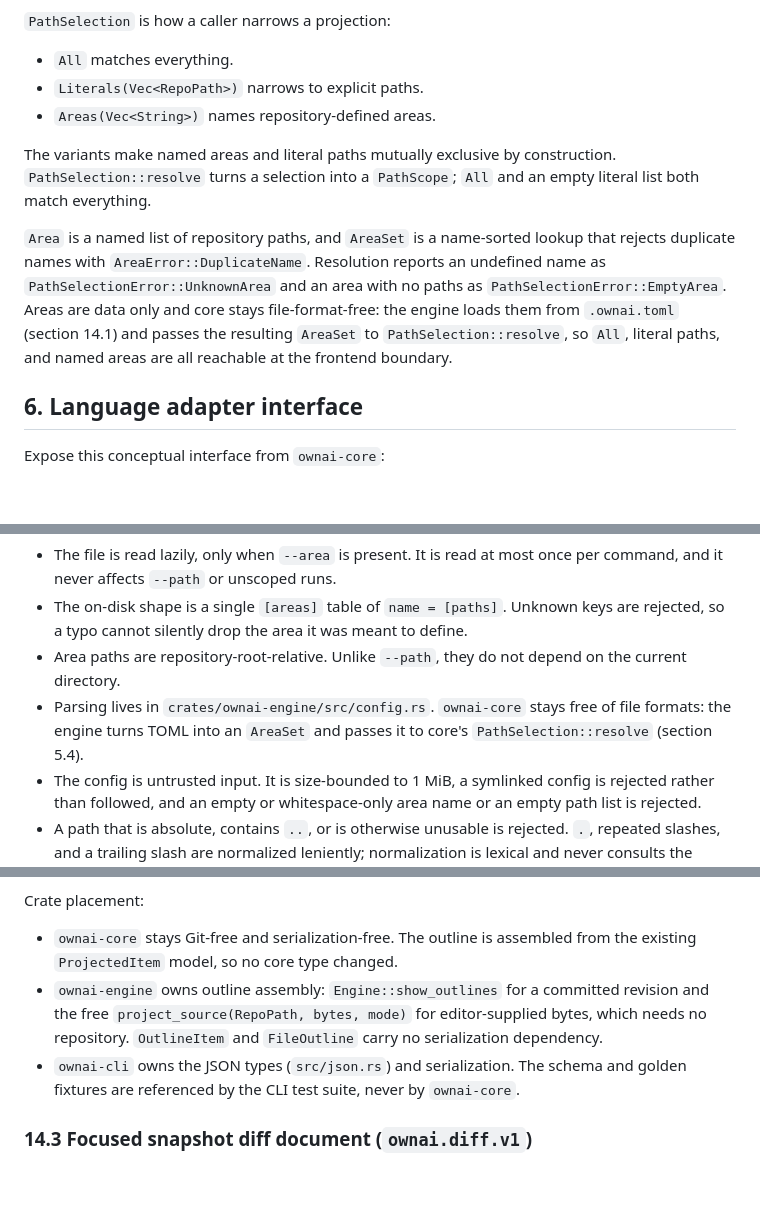
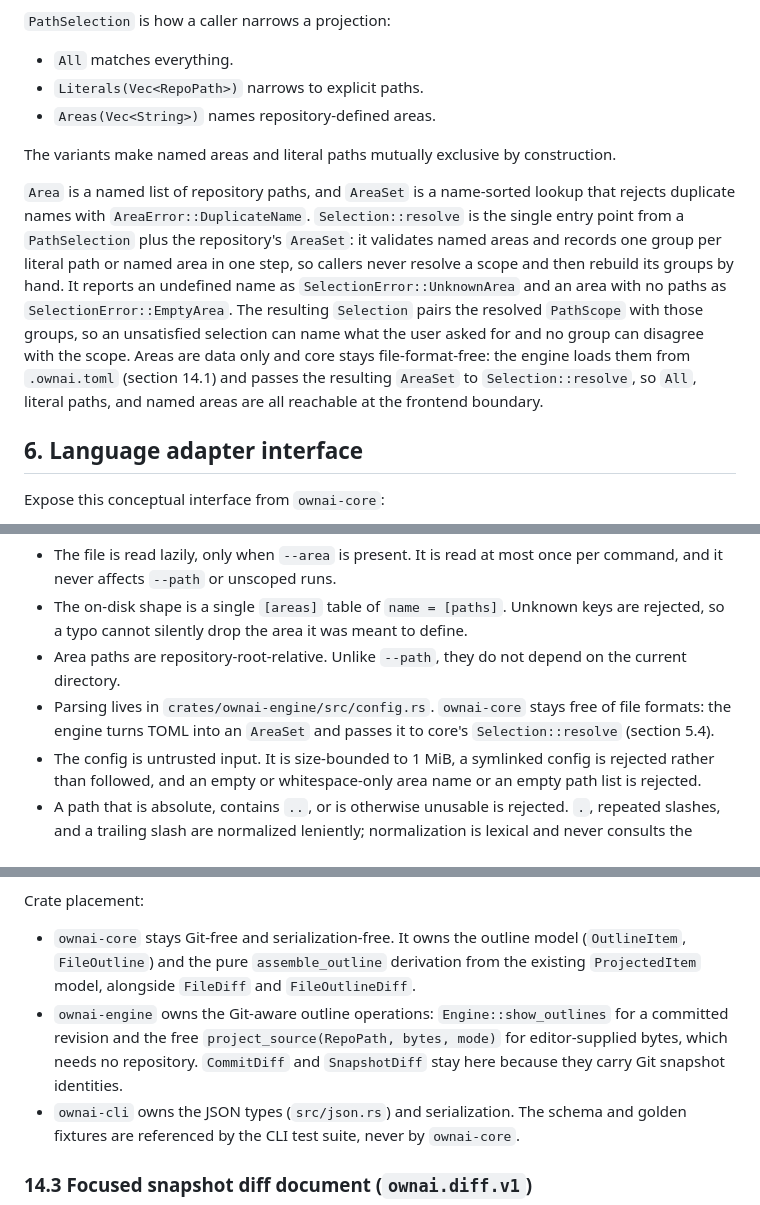
Before and after one commit to nixypanda/codect, a Markdown page: docs/TECHNICAL_DESIGN.md, 3 parts joined by grey strips. GitHub-like rendering; blank space fills up the shorter version.

Commit message:
docs: describe the core selection and outline boundary
Update the workspace layout, the path-scoping contract, the config note,
and the show.v1 crate placement to match the move of the selection,
outline, and pure file-diff model types into ownai-core.

```diff
--- a/docs/TECHNICAL_DESIGN.md
+++ b/docs/TECHNICAL_DESIGN.md
@@ -397,9 +398,9 @@ Nested items remain in `items` so that stable keys and later per-declaration com
 - `Literals(Vec<RepoPath>)` narrows to explicit paths.
 - `Areas(Vec<String>)` names repository-defined areas.
 
-The variants make named areas and literal paths mutually exclusive by construction. `PathSelection::resolve` turns a selection into a `PathScope`; `All` and an empty literal list both match everything.
-
-`Area` is a named list of repository paths, and `AreaSet` is a name-sorted lookup that rejects duplicate names with `AreaError::DuplicateName`. Resolution reports an undefined name as `PathSelectionError::UnknownArea` and an area with no paths as `PathSelectionError::EmptyArea`. Areas are data only and core stays file-format-free: the engine loads them from `.ownai.toml` (section 14.1) and passes the resulting `AreaSet` to `PathSelection::resolve`, so `All`, literal paths, and named areas are all reachable at the frontend boundary.
+The variants make named areas and literal paths mutually exclusive by construction.
+
+`Area` is a named list of repository paths, and `AreaSet` is a name-sorted lookup that rejects duplicate names with `AreaError::DuplicateName`. `Selection::resolve` is the single entry point from a `PathSelection` plus the repository's `AreaSet`: it validates named areas and records one group per literal path or named area in one step, so callers never resolve a scope and then rebuild its groups by hand. It reports an undefined name as `SelectionError::UnknownArea` and an area with no paths as `SelectionError::EmptyArea`. The resulting `Selection` pairs the resolved `PathScope` with those groups, so an unsatisfied selection can name what the user asked for and no group can disagree with the scope. Areas are data only and core stays file-format-free: the engine loads them from `.ownai.toml` (section 14.1) and passes the resulting `AreaSet` to `Selection::resolve`, so `All`, literal paths, and named areas are all reachable at the frontend boundary.
 
 ## 6. Language adapter interface
 
@@ -870,7 +871,7 @@ Rules:
 - The file is read lazily, only when `--area` is present. It is read at most once per command, and it never affects `--path` or unscoped runs.
 - The on-disk shape is a single `[areas]` table of `name = [paths]`. Unknown keys are rejected, so a typo cannot silently drop the area it was meant to define.
 - Area paths are repository-root-relative. Unlike `--path`, they do not depend on the current directory.
-- Parsing lives in `crates/ownai-engine/src/config.rs`. `ownai-core` stays free of file formats: the engine turns TOML into an `AreaSet` and passes it to core's `PathSelection::resolve` (section 5.4).
+- Parsing lives in `crates/ownai-engine/src/config.rs`. `ownai-core` stays free of file formats: the engine turns TOML into an `AreaSet` and passes it to core's `Selection::resolve` (section 5.4).
 - The config is untrusted input. It is size-bounded to 1 MiB, a symlinked config is rejected rather than followed, and an empty or whitespace-only area name or an empty path list is rejected.
 - A path that is absolute, contains `..`, or is otherwise unusable is rejected. `.`, repeated slashes, and a trailing slash are normalized leniently; normalization is lexical and never consults the filesystem.
 - `--area` and `--path` are mutually exclusive: the `PathSelection` variants make the two selections disjoint by construction, and `clap` rejects a command that passes both with a usage error (exit `2`).
@@ -983,12 +984,13 @@ Contract rules:
 
 Crate placement:
 
-- `ownai-core` stays Git-free and serialization-free. The outline is assembled
-  from the existing `ProjectedItem` model, so no core type changed.
-- `ownai-engine` owns outline assembly: `Engine::show_outlines` for a committed
-  revision and the free `project_source(RepoPath, bytes, mode)` for
-  editor-supplied bytes, which needs no repository. `OutlineItem` and
-  `FileOutline` carry no serialization dependency.
+- `ownai-core` stays Git-free and serialization-free. It owns the outline model
+  (`OutlineItem`, `FileOutline`) and the pure `assemble_outline` derivation from
+  the existing `ProjectedItem` model, alongside `FileDiff` and `FileOutlineDiff`.
+- `ownai-engine` owns the Git-aware outline operations: `Engine::show_outlines`
+  for a committed revision and the free `project_source(RepoPath, bytes, mode)`
+  for editor-supplied bytes, which needs no repository. `CommitDiff` and
+  `SnapshotDiff` stay here because they carry Git snapshot identities.
 - `ownai-cli` owns the JSON types (`src/json.rs`) and serialization. The schema
   and golden fixtures are referenced by the CLI test suite, never by
   `ownai-core`.
```
Also changed, not shown: other parts of docs/TECHNICAL_DESIGN.md (+2 -1 lines).
